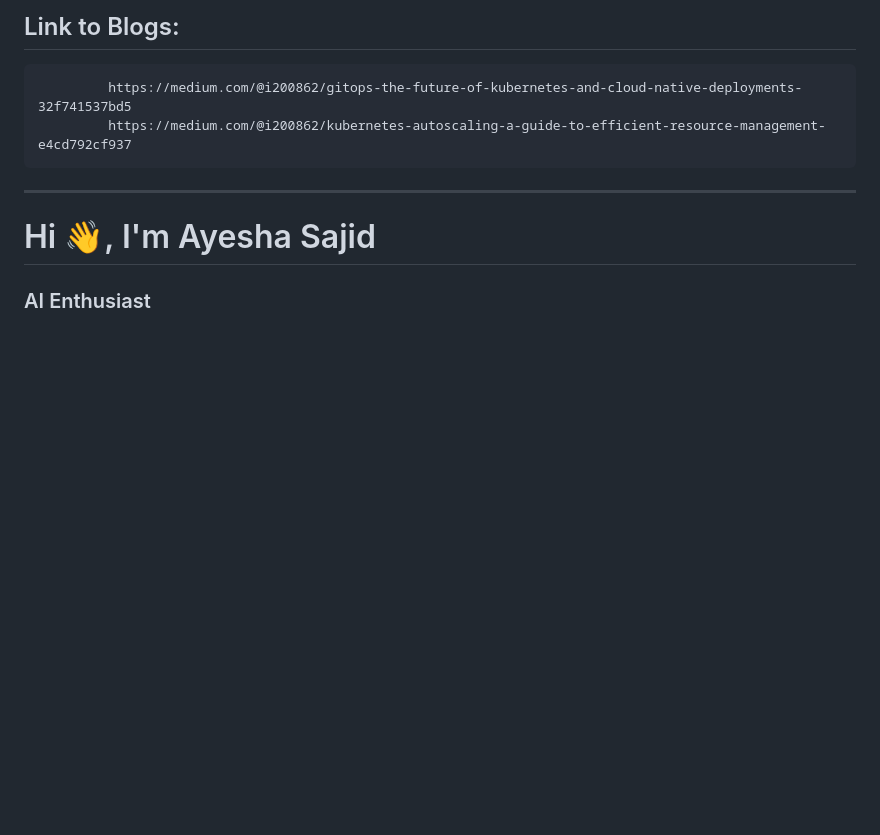
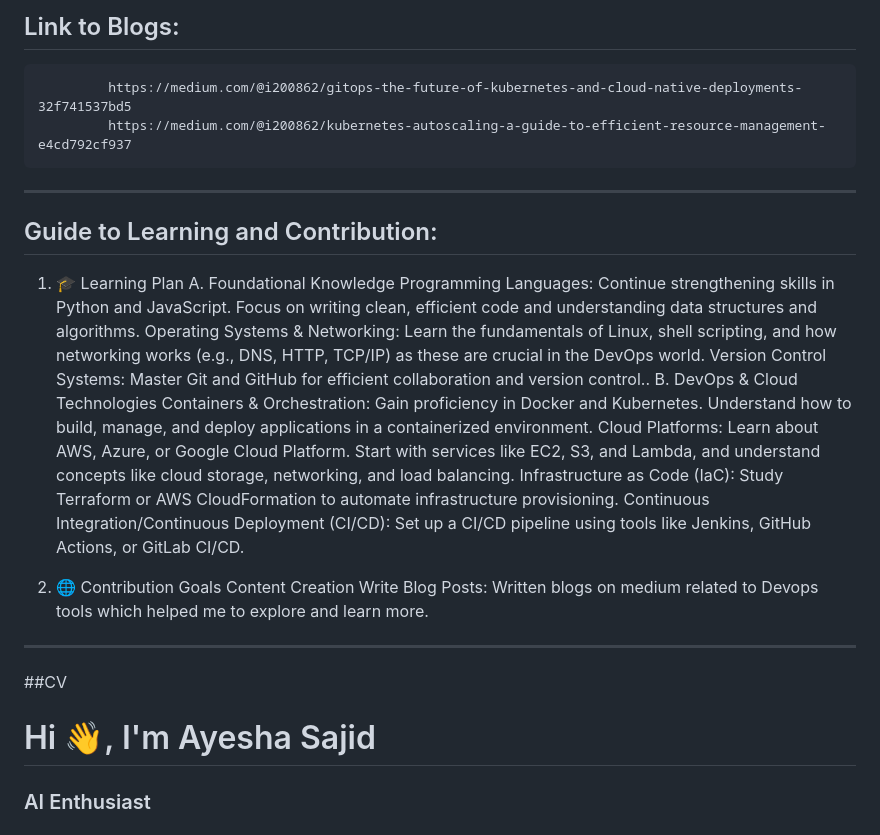
Before and after one commit to ayeshasajid1034/Assignment_3, a Markdown page: README.md, the part around the change. Drawn GitHub-style; blank space fills up the shorter version.

```diff
--- a/README.md
+++ b/README.md
@@ -55,7 +55,28 @@ Reasonable Limits: Set min and max replicas to avoid over- or under-provisioning
              https://medium.com/@i200862/kubernetes-autoscaling-a-guide-to-efficient-resource-management-e4cd792cf937
 
 
----------------------------------------------------------------------------------------------------------------------------------------------------------------------------------------------------------------------
+--------------------------------------------------------------------------------------------------------------------------------------------------------------------------------------------------------------------
+
+## Guide to Learning and Contribution:
+
+1. 🎓 Learning Plan
+A. Foundational Knowledge
+Programming Languages: Continue strengthening skills in Python and JavaScript. Focus on writing clean, efficient code and understanding data structures and algorithms.
+Operating Systems & Networking: Learn the fundamentals of Linux, shell scripting, and how networking works (e.g., DNS, HTTP, TCP/IP) as these are crucial in the DevOps world.
+Version Control Systems: Master Git and GitHub for efficient collaboration and version control..
+B. DevOps & Cloud Technologies
+Containers & Orchestration: Gain proficiency in Docker and Kubernetes. Understand how to build, manage, and deploy applications in a containerized environment.
+Cloud Platforms: Learn about AWS, Azure, or Google Cloud Platform. Start with services like EC2, S3, and Lambda, and understand concepts like cloud storage, networking, and load balancing.
+Infrastructure as Code (IaC): Study Terraform or AWS CloudFormation to automate infrastructure provisioning.
+Continuous Integration/Continuous Deployment (CI/CD): Set up a CI/CD pipeline using tools like Jenkins, GitHub Actions, or GitLab CI/CD.
+
+2. 🌐 Contribution Goals
+   Content Creation
+Write Blog Posts: Written blogs on medium related to Devops tools which helped me to explore and learn more.
+
+
+--------------------------------------------------------------------------------------------------------------------------------------------------------------------------------------------------------------------
+##CV
 
 # Hi 👋, I'm Ayesha Sajid
 ### AI Enthusiast
```
